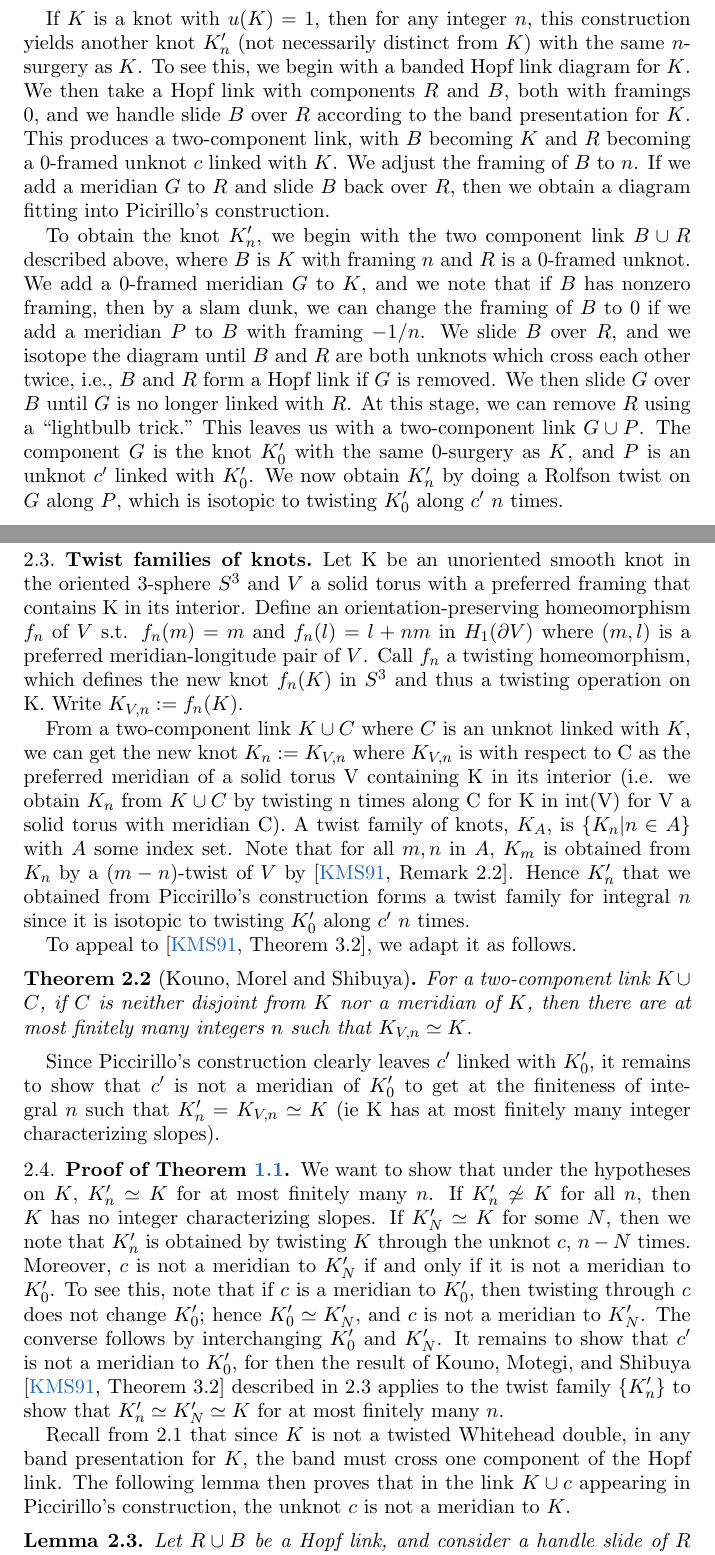
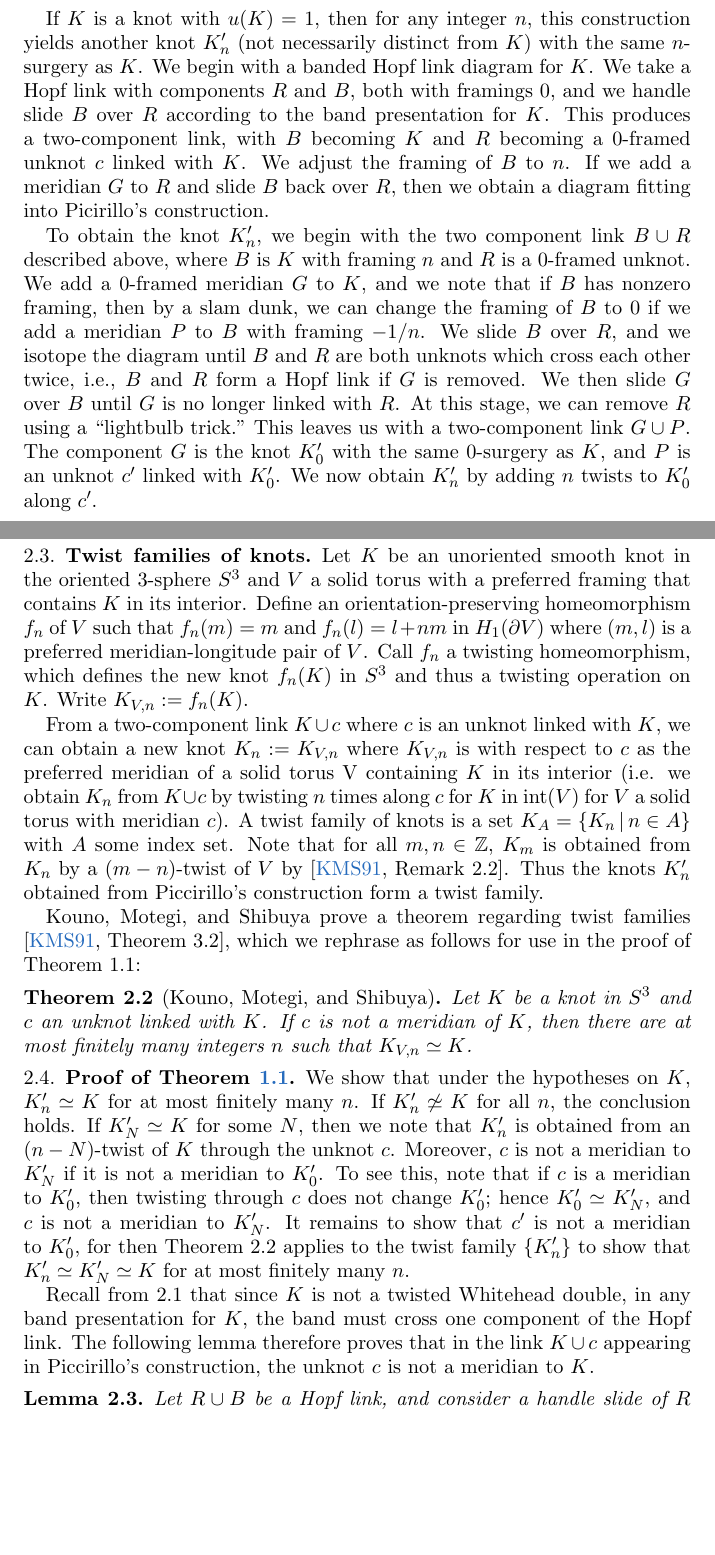
Before and after one commit to cdserio99/Knots-REU, a LaTeX paper (integer.tex): two parts of pages 3 and 4 of 6, joined at a grey line, cut so that both start at the same text, the shorter picture padded with empty space. Compiled offline with pdfLaTeX.

Commit message:
proofreading

```diff
--- a/integer.tex
+++ b/integer.tex
@@ -135,28 +135,25 @@ We showed that Baker's conjecture holds for all knots $K$ with unknotting number
 
 \end{theorem}
 
-If $K$ is a knot with $u(K)=1$, then for any integer $n$, this construction yields another knot $K_n'$ (not necessarily distinct from $K$) with the same $n$-surgery as $K$. To see this, we begin with a banded Hopf link diagram for $K$. We then take a Hopf link with components $R$ and $B$, both with framings 0, and we handle slide $B$ over $R$ according to the band presentation for $K$. This produces a two-component link, with $B$ becoming $K$ and $R$ becoming a 0-framed unknot $c$ linked with $K$. We adjust the framing of $B$ to $n$. If we add a meridian $G$ to $R$ and slide $B$ back over $R$, then we obtain a diagram fitting into Picirillo's construction.
+If $K$ is a knot with $u(K)=1$, then for any integer $n$, this construction yields another knot $K_n'$ (not necessarily distinct from $K$) with the same $n$-surgery as $K$. We begin with a banded Hopf link diagram for $K$. We take a Hopf link with components $R$ and $B$, both with framings 0, and we handle slide $B$ over $R$ according to the band presentation for $K$. This produces a two-component link, with $B$ becoming $K$ and $R$ becoming a 0-framed unknot $c$ linked with $K$. We adjust the framing of $B$ to $n$. If we add a meridian $G$ to $R$ and slide $B$ back over $R$, then we obtain a diagram fitting into Picirillo's construction.
 
-To obtain the knot $K_n'$, we begin with the two component link $B\cup R$ described above, where $B$ is $K$ with framing $n$ and $R$ is a 0-framed unknot. We add a 0-framed meridian $G$ to $K$, and we note that if $B$ has nonzero framing, then by a slam dunk, we can change the framing of $B$ to 0 if we add a meridian $P$ to $B$ with framing $-1/n$. We slide $B$ over $R$, and we isotope the diagram until $B$ and $R$ are both unknots which cross each other twice, i.e., $B$ and $R$ form a Hopf link if $G$ is removed. We then slide $G$ over $B$ until $G$ is no longer linked with $R$. At this stage, we can remove $R$ using a ``lightbulb trick." This leaves us with a two-component link $G\cup P$. The component $G$ is the knot $K_0'$ with the same 0-surgery as $K$, and $P$ is an unknot $c'$ linked with $K_0'$. We now obtain $K_n'$ by doing a Rolfson twist on $G$ along $P$, which is isotopic to twisting $K_0'$ along $c'$ $n$ times.
+To obtain the knot $K_n'$, we begin with the two component link $B\cup R$ described above, where $B$ is $K$ with framing $n$ and $R$ is a 0-framed unknot. We add a 0-framed meridian $G$ to $K$, and we note that if $B$ has nonzero framing, then by a slam dunk, we can change the framing of $B$ to 0 if we add a meridian $P$ to $B$ with framing $-1/n$. We slide $B$ over $R$, and we isotope the diagram until $B$ and $R$ are both unknots which cross each other twice, i.e., $B$ and $R$ form a Hopf link if $G$ is removed. We then slide $G$ over $B$ until $G$ is no longer linked with $R$. At this stage, we can remove $R$ using a ``lightbulb trick." This leaves us with a two-component link $G\cup P$. The component $G$ is the knot $K_0'$ with the same 0-surgery as $K$, and $P$ is an unknot $c'$ linked with $K_0'$. We now obtain $K_n'$ by adding $n$ twists to $K_0'$ along $c'$.
 
 
 \subsection{Twist families of knots}
 
-Let K be an unoriented smooth knot in the oriented 3-sphere $S^3$ and $V$ a solid torus with a preferred framing that contains K in its interior. Define an orientation-preserving homeomorphism $f_n$ of $V$ s.t. $f_n(m)=m$ and  $f_n(l)=l+nm$ in $H_1(\partial V)$ where $(m, l)$ is a preferred meridian-longitude pair of $V$. Call $f_n$ a twisting homeomorphism, which defines the new knot $f_n(K)$ in $S^3$ and thus a twisting operation on K. Write $K_{V,n} := f_n(K)$.
+Let $K$ be an unoriented smooth knot in the oriented 3-sphere $S^3$ and $V$ a solid torus with a preferred framing that contains $K$ in its interior. Define an orientation-preserving homeomorphism $f_n$ of $V$ such that $f_n(m)=m$ and  $f_n(l)=l+nm$ in $H_1(\partial V)$ where $(m, l)$ is a preferred meridian-longitude pair of $V$. Call $f_n$ a twisting homeomorphism, which defines the new knot $f_n(K)$ in $S^3$ and thus a twisting operation on $K$. Write $K_{V,n} := f_n(K)$.
 
-From a two-component link $K\cup C$ where $C$ is an unknot linked with $K$, we can get the new knot $K_n := K_{V,n}$ where $K_{V,n}$ is with respect to C as the preferred meridian of a solid torus V containing K in its interior (i.e. we obtain $K_n$ from $K\cup C$ by twisting n times along C for K in int(V) for V a solid torus with meridian C). A twist family of knots, $K_A$, is $\{K_n | n \in A\}$ with $A$ some index set.  Note that for all $m, n$ in $A$,  $K_m$ is obtained from $K_n$ by a ($m-n$)-twist of $V$ by \cite[Remark 2.2]{twisting-knot-types}. Hence $K_n'$ that we obtained from Piccirillo's construction forms a twist family for integral $n$ since it is isotopic to twisting $K_0'$ along $c'$ $n$ times.
+From a two-component link $K\cup c$ where $c$ is an unknot linked with $K$, we can obtain a new knot $K_n := K_{V,n}$ where $K_{V,n}$ is with respect to $c$ as the preferred meridian of a solid torus V containing $K$ in its interior (i.e. we obtain $K_n$ from $K\cup c$ by twisting $n$ times along $c$ for $K$ in $\mathrm{int}(V)$ for $V$ a solid torus with meridian $c$). A twist family of knots is a set $K_A=\{K_n \,|\, n \in A\}$ with $A$ some index set. Note that for all $m, n\in\mathbb{Z}$,  $K_m$ is obtained from $K_n$ by a ($m-n$)-twist of $V$ by \cite[Remark 2.2]{twisting-knot-types}. Thus the knots $K_n'$ obtained from Piccirillo's construction form a twist family.
 
-To appeal to \cite[Theorem 3.2]{twisting-knot-types}, we adapt it as follows.
+Kouno, Motegi, and Shibuya prove a theorem regarding twist families \cite[Theorem 3.2]{twisting-knot-types}, which we rephrase as follows for use in the proof of Theorem 1.1:
 
-\begin{theorem}[Kouno, Morel and Shibuya] For a two-component link $K\cup C$, if $C$ is neither disjoint from $K$ nor a meridian of $K$, then there are at most finitely many integers $n$ such that $K_{V,n}\simeq K$.
+\begin{theorem}[Kouno, Motegi, and Shibuya] Let $K$ be a knot in $S^3$ and $c$ an unknot linked with $K$. If $c$ is not a meridian of $K$, then there are at most finitely many integers $n$ such that $K_{V,n}\simeq K$.
 \end{theorem}
 
-Since Piccirillo's construction clearly leaves $c'$ linked with $K_0'$, it remains to show that $c'$ is not a meridian of $K_0'$ to get at the finiteness of integral $n$ such that $K_n' = K_{V,n}\simeq K$ (ie K has at most finitely many integer characterizing slopes).
+\subsection{Proof of Theorem~\ref{thm:unknotting-one}} We show that under the hypotheses on $K$, $K_n'\simeq K$ for at most finitely many $n$. If $K_n'\not\simeq K$ for all $n$, the conclusion holds. If $K_N'\simeq K$ for some $N$, then we note that $K_n'$ is obtained from an $(n-N)$-twist of $K$ through the unknot $c$. Moreover, $c$ is not a meridian to $K_N'$ if it is not a meridian to $K_0'$. To see this, note that if $c$ is a meridian to $K_0'$, then twisting through $c$ does not change $K_0'$; hence $K_0'\simeq K_N'$, and $c$ is not a meridian to $K_N'$. It remains to show that $c'$ is not a meridian to $K_0'$, for then Theorem 2.2 applies to the twist family $\{K_n'\}$ to show that $K_n'\simeq K_N'\simeq K$ for at most finitely many $n$.
 
-
-\subsection{Proof of Theorem~\ref{thm:unknotting-one}} We want to show that under the hypotheses on $K$, $K_n'\simeq K$ for at most finitely many $n$. If $K_n'\not\simeq K$ for all $n$, then $K$ has no integer characterizing slopes. If $K_N'\simeq K$ for some $N$, then we note that $K_n'$ is obtained by twisting $K$ through the unknot $c$, $n-N$ times. Moreover, $c$ is not a meridian to $K_N'$ if and only if it is not a meridian to $K_0'$. To see this, note that if $c$ is a meridian to $K_0'$, then twisting through $c$ does not change $K_0'$; hence $K_0'\simeq K_N'$, and $c$ is not a meridian to $K_N'$. The converse follows by interchanging $K_0'$ and $K_N'$. It remains to show that $c'$ is not a meridian to $K_0'$, for then the result of Kouno, Motegi, and Shibuya \cite[Theorem 3.2]{twisting-knot-types} described in 2.3 applies to the twist family $\{K_n'\}$ to show that $K_n'\simeq K_N'\simeq K$ for at most finitely many $n$.
-
-Recall from 2.1 that since $K$ is not a twisted Whitehead double, in any band presentation for $K$, the band must cross one component of the Hopf link. The following lemma then proves that in the link $K\cup c$ appearing in Piccirillo's construction, the unknot $c$ is not a meridian to $K$.
+Recall from 2.1 that since $K$ is not a twisted Whitehead double, in any band presentation for $K$, the band must cross one component of the Hopf link. The following lemma therefore proves that in the link $K\cup c$ appearing in Piccirillo's construction, the unknot $c$ is not a meridian to $K$.
 
 \begin{lemma}
 	Let $R\cup B$ be a Hopf link, and consider a handle slide of $R$ over $B$ which leaves $R$ a meridian to $B$. Then there is an equivalent handle slide of $R$ over $B$ along a band which does not cross either $R$ or $B$.
```
Also changed, not shown: integer.pdf, 1 other file.
